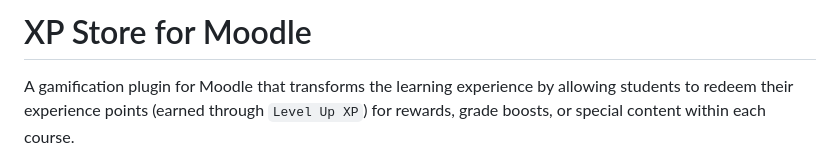
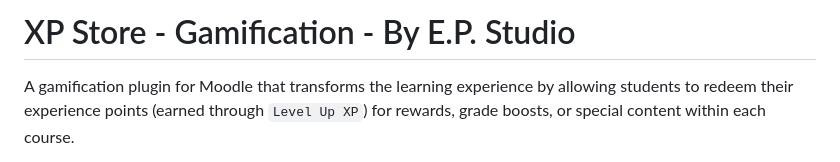
Before and after one commit to yerodigo-cell/moodle-local_xpstore, a Markdown page: README.md, the part around the change. GitHub-like rendering.

Commit message:
Revise README title and description
Updated project title and clarified description.

```diff
--- a/README.md
+++ b/README.md
@@ -1,4 +1,4 @@
-# XP Store for Moodle
+# XP Store - Gamification - By E.P. Studio
 
 A gamification plugin for Moodle that transforms the learning experience by allowing students to redeem their experience points (earned through `Level Up XP`) for rewards, grade boosts, or special content within each course.
 
```
